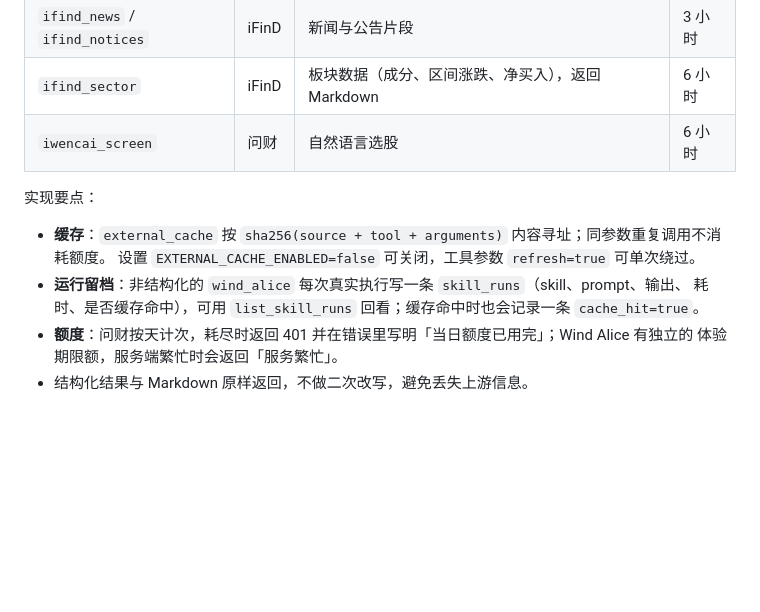
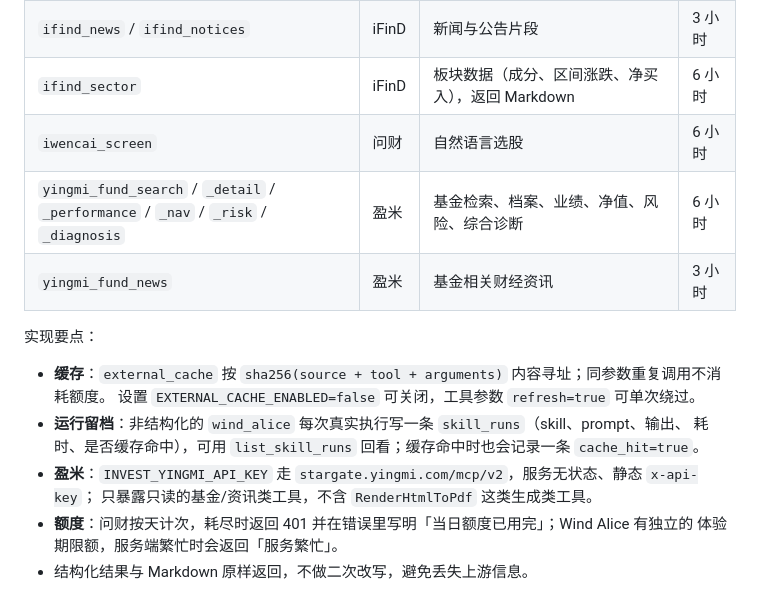
Before and after one commit to Linusp/invest, a Markdown page: docs/market-data.md, the part around the change. GitHub-like rendering; blank space fills up the shorter version.

Commit message:
docs(external): document the 盈米 fund tools

```diff
--- a/docs/market-data.md
+++ b/docs/market-data.md
@@ -109,6 +109,8 @@ akshare,eastmoney,tushare,wind,iwencai
 | `ifind_news` / `ifind_notices` | iFinD | 新闻与公告片段 | 3 小时 |
 | `ifind_sector` | iFinD | 板块数据（成分、区间涨跌、净买入），返回 Markdown | 6 小时 |
 | `iwencai_screen` | 问财 | 自然语言选股 | 6 小时 |
+| `yingmi_fund_search` / `_detail` / `_performance` / `_nav` / `_risk` / `_diagnosis` | 盈米 | 基金检索、档案、业绩、净值、风险、综合诊断 | 6 小时 |
+| `yingmi_fund_news` | 盈米 | 基金相关财经资讯 | 3 小时 |
 
 实现要点：
 
@@ -116,6 +118,8 @@ akshare,eastmoney,tushare,wind,iwencai
   设置 `EXTERNAL_CACHE_ENABLED=false` 可关闭，工具参数 `refresh=true` 可单次绕过。
 - **运行留档**：非结构化的 `wind_alice` 每次真实执行写一条 `skill_runs`（skill、prompt、输出、
   耗时、是否缓存命中），可用 `list_skill_runs` 回看；缓存命中时也会记录一条 `cache_hit=true`。
+- **盈米**：`INVEST_YINGMI_API_KEY` 走 `stargate.yingmi.com/mcp/v2`，服务无状态、静态 `x-api-key`；
+  只暴露只读的基金/资讯类工具，不含 `RenderHtmlToPdf` 这类生成类工具。
 - **额度**：问财按天计次，耗尽时返回 401 并在错误里写明「当日额度已用完」；Wind Alice 有独立的
   体验期限额，服务端繁忙时会返回「服务繁忙」。
 - 结构化结果与 Markdown 原样返回，不做二次改写，避免丢失上游信息。
```
